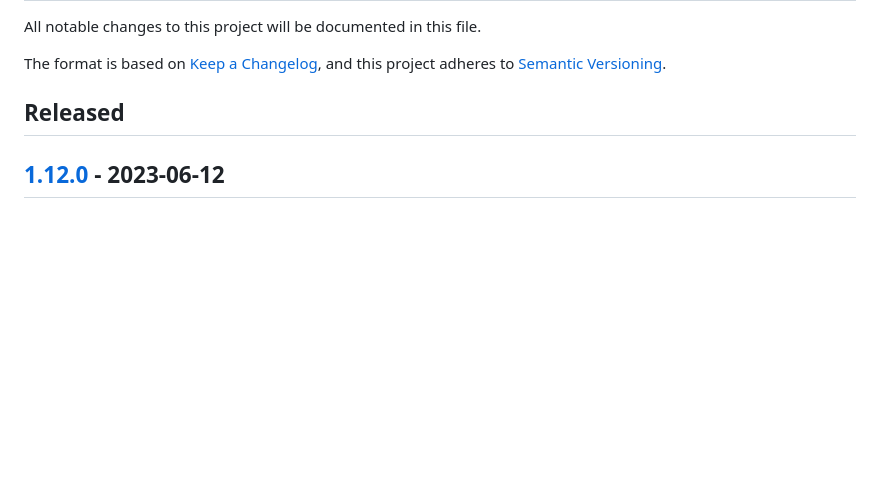
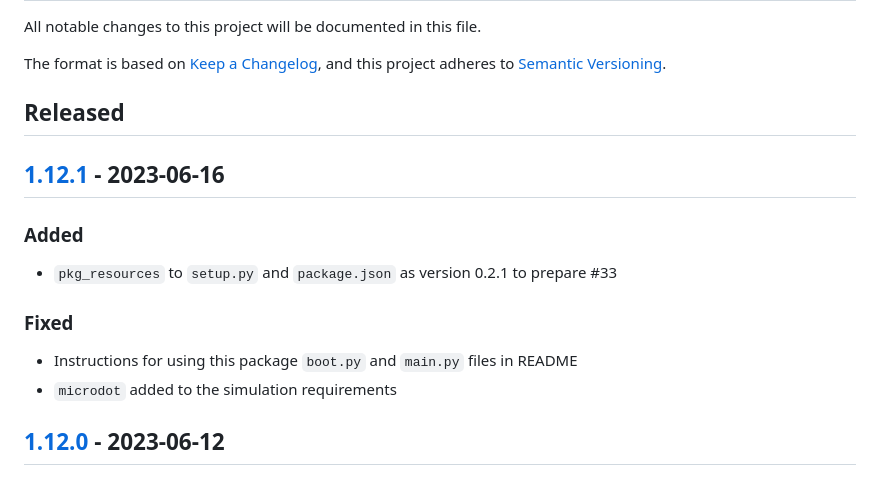
Before and after one commit to brainelectronics/Micropython-ESP-WiFi-Manager, a Markdown page: changelog.md, the part around the change printed below. Drawn GitHub-style; blank space fills up the shorter version.

Commit message:
update changelog for 1.12.1

```diff
--- a/changelog.md
+++ b/changelog.md
@@ -20,6 +20,14 @@ r"^\#\# \[\d{1,}[.]\d{1,}[.]\d{1,}\] \- \d{4}\-\d{2}-\d{2}$"
 <!-- ## [Unreleased] -->
 
 ## Released
+## [1.12.1] - 2023-06-16
+### Added
+- `pkg_resources` to `setup.py` and `package.json` as version 0.2.1 to prepare #33
+
+### Fixed
+- Instructions for using this package `boot.py` and `main.py` files in README
+- `microdot` added to the simulation requirements
+
 ## [1.12.0] - 2023-06-12
 ### Added
 - Instructions for using this package `boot.py` and `main.py` files
```
Also changed, not shown: other parts of changelog.md (+2 -1 lines).
